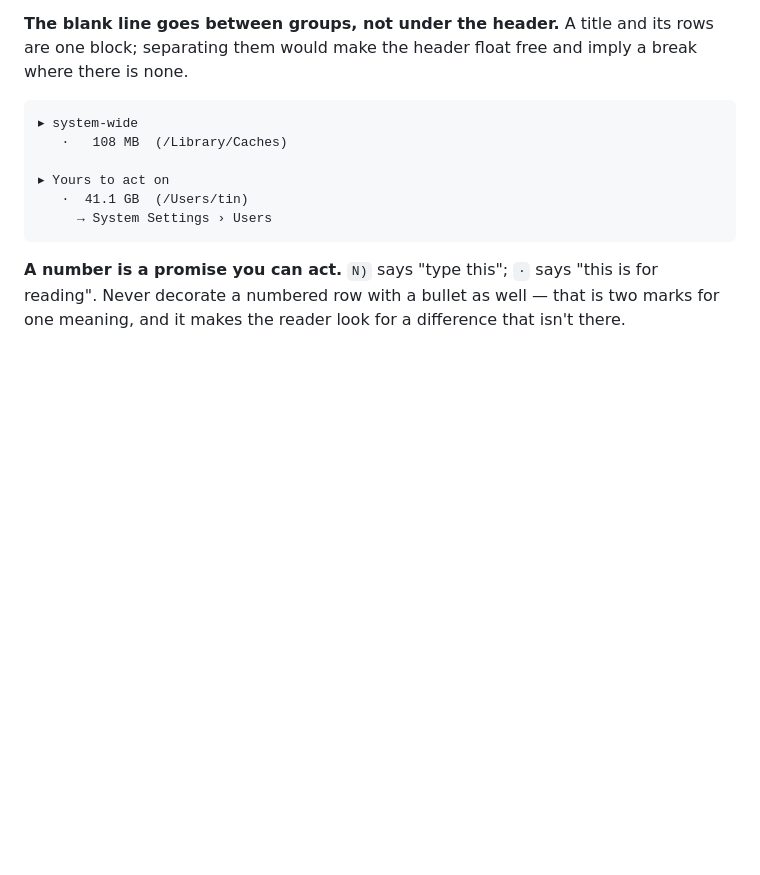
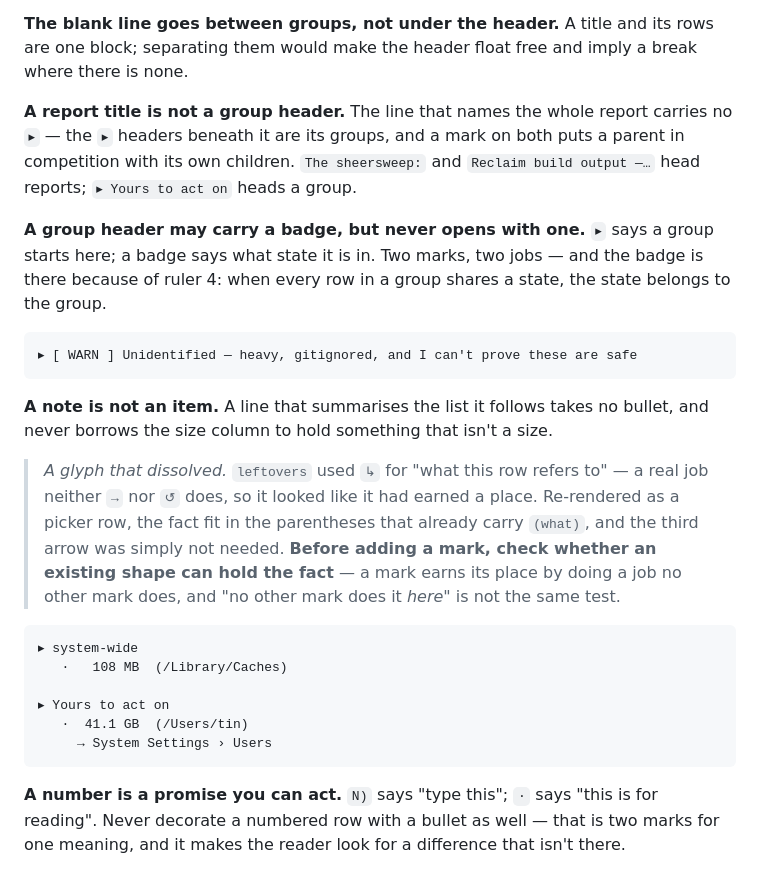
Before and after one commit to CVERInc/signet, a Markdown page: packages/cli/SPEC.md, the part around the change. Rendered like a GitHub page; blank space fills up the shorter version.

Commit message:
cli: report titles, group badges, notes — and a glyph that dissolved
Three rules that only showed up once every verb of one tool was held to the
spec at the same time, rather than one at a time:

A report title is not a group header — a mark on both puts a parent in
competition with its own children. `tools` wore ▸ on its banner while sweep and
reclaim did not.

A group header may carry a badge but never opens with one. ▸ says a group starts
here; the badge says what state it's in. Two marks, two jobs — and the badge is
there because of ruler 4: when every row shares a state, the state belongs to
the group. (This one was rewritten twice: the badge was removed as a
role-confusion, then put back after re-reading the ruler that put it there.)

A note is not an item, and never borrows the size column for something that
isn't a size.

Plus a glyph that dissolved: `↳` meant "what this row refers to", a job neither
→ nor ↺ does — so it looked like it had earned its place. Re-rendered in the
picker's language the fact fit in the parentheses that already carry `(what)`.
Before adding a mark, check whether an existing shape can hold the fact:
"no other mark does it HERE" is not the same test as "no other mark does it".

Co-Authored-By: Claude Opus 5 <noreply@anthropic.com>

````diff
--- a/packages/cli/SPEC.md
+++ b/packages/cli/SPEC.md
@@ -255,6 +255,31 @@ the page, and it segments it in the copy someone pastes into an issue.
 rows are one block; separating them would make the header float free and imply
 a break where there is none.
 
+**A report title is not a group header.** The line that names the whole report
+carries no `▸` — the `▸` headers beneath it are its groups, and a mark on both
+puts a parent in competition with its own children. `The sheersweep:` and
+`Reclaim build output —…` head reports; `▸ Yours to act on` heads a group.
+
+**A group header may carry a badge, but never opens with one.** `▸` says a group
+starts here; a badge says what state it is in. Two marks, two jobs — and the
+badge is there because of ruler 4: when every row in a group shares a state, the
+state belongs to the group.
+
+```
+▸ [ WARN ] Unidentified — heavy, gitignored, and I can't prove these are safe
+```
+
+**A note is not an item.** A line that summarises the list it follows takes no
+bullet, and never borrows the size column to hold something that isn't a size.
+
+> *A glyph that dissolved.* `leftovers` used `↳` for "what this row refers to" —
+> a real job neither `→` nor `↺` does, so it looked like it had earned a place.
+> Re-rendered as a picker row, the fact fit in the parentheses that already
+> carry `(what)`, and the third arrow was simply not needed. **Before adding a
+> mark, check whether an existing shape can hold the fact** — a mark earns its
+> place by doing a job no other mark does, and "no other mark does it *here*" is
+> not the same test.
+
 ```
 ▸ system-wide
    ·   108 MB  (/Library/Caches)
````
